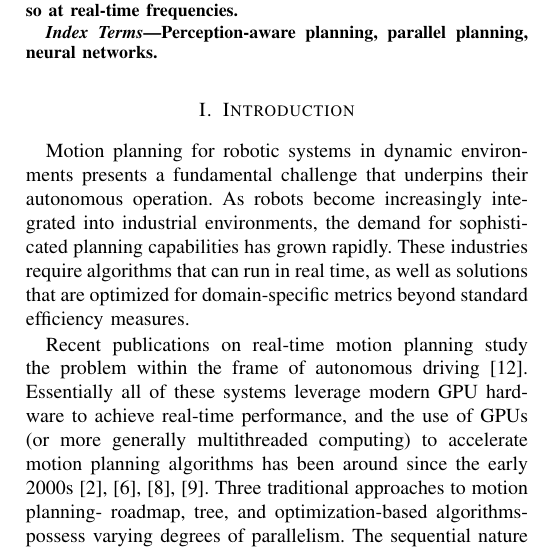
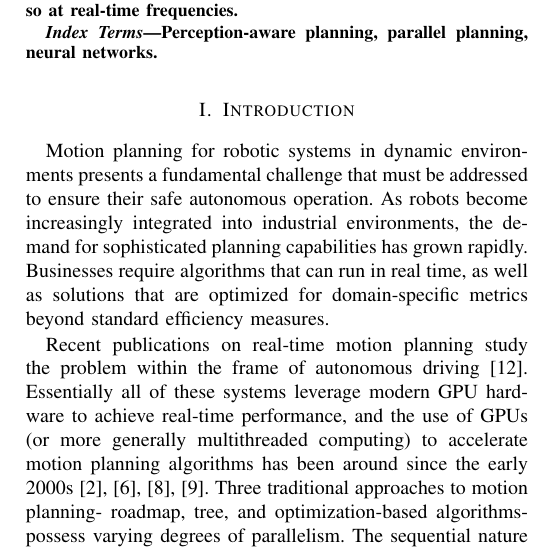
Before and after one commit to l-bashaw/MECE-Capstone-2025-cudaPRM, a LaTeX paper (midtermReport/report.tex): part of one column of page 1 of 4, cut so that both start at the same text. Compiled offline with pdfLaTeX; a LaTeX package or settings file that is missing is left out.

Commit message:
report proofread

```diff
--- a/midtermReport/report.tex
+++ b/midtermReport/report.tex
@@ -34,7 +34,7 @@ Perception-aware planning, parallel planning, neural networks.
 \end{IEEEkeywords}
 
 \section{Introduction}
-Motion planning for robotic systems in dynamic environments presents a fundamental challenge that underpins their autonomous operation. As robots become increasingly integrated into industrial environments, the demand for sophisticated planning capabilities has grown rapidly. These industries require algorithms that can run in real time, as well as solutions that are optimized for domain-specific metrics beyond standard efficiency measures.
+Motion planning for robotic systems in dynamic environments presents a fundamental challenge that must be addressed to ensure their safe autonomous operation. As robots become increasingly integrated into industrial environments, the demand for sophisticated planning capabilities has grown rapidly. Businesses require algorithms that can run in real time, as well as solutions that are optimized for domain-specific metrics beyond standard efficiency measures.
 
 Recent publications on real-time motion planning study the problem within the frame of autonomous driving \cite{b12}. Essentially all of these systems leverage modern GPU hardware to achieve real-time performance, and the use of GPUs (or more generally multithreaded computing) to accelerate motion planning algorithms has been around since the early 2000s\cite{b2, b6, b8, b9}. Three traditional approaches to motion planning- roadmap, tree, and optimization-based algorithms- possess varying degrees of parallelism. The sequential nature of tree construction and iterative optimization processes prevents them from possessing the massive parallelism that is inherent in roadmap construction, though there are successful GPU-based implementations of each type of algorithm \cite{b2, b6, b10}.
 
```
Also changed, not shown: midtermReport/report.pdf, 1 other file.
